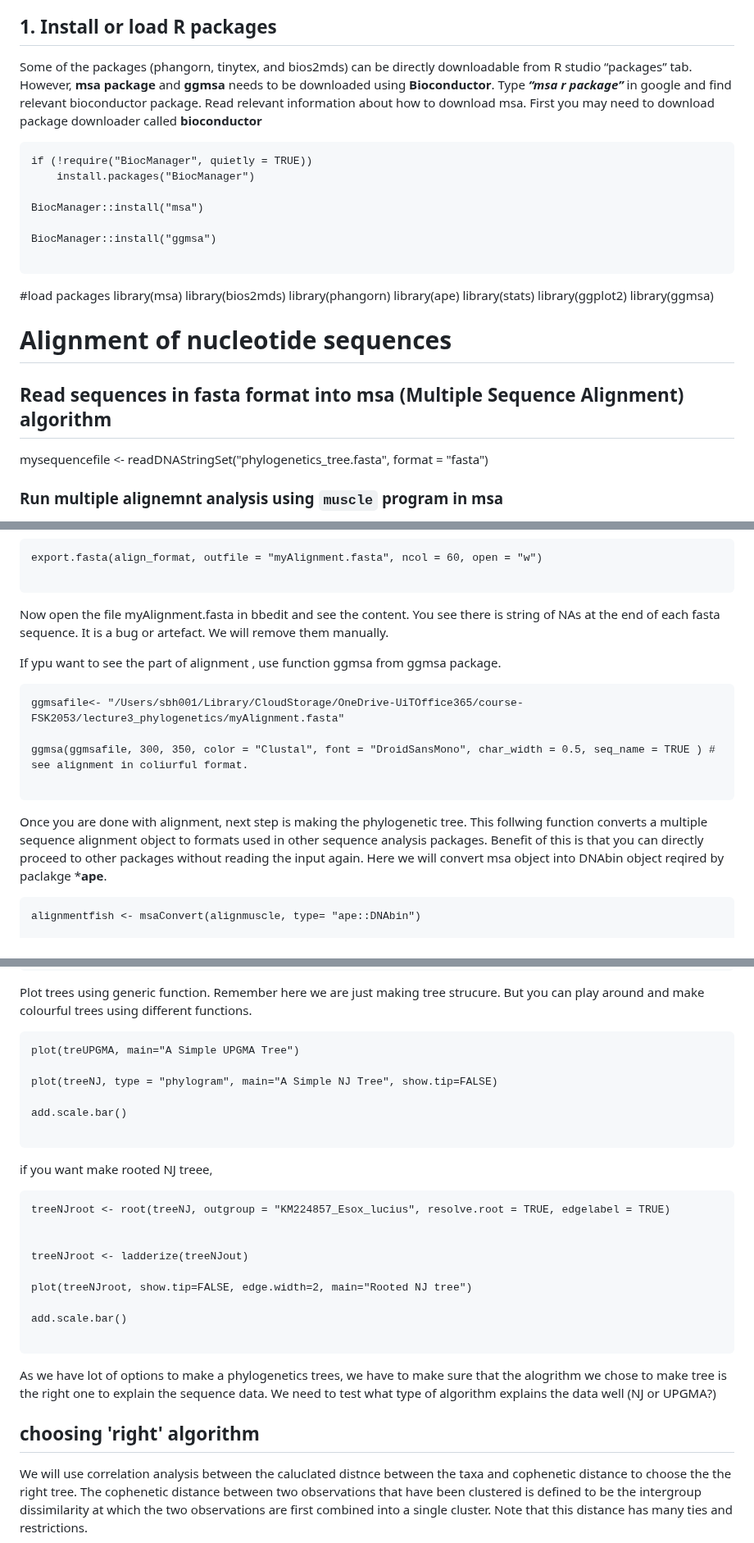
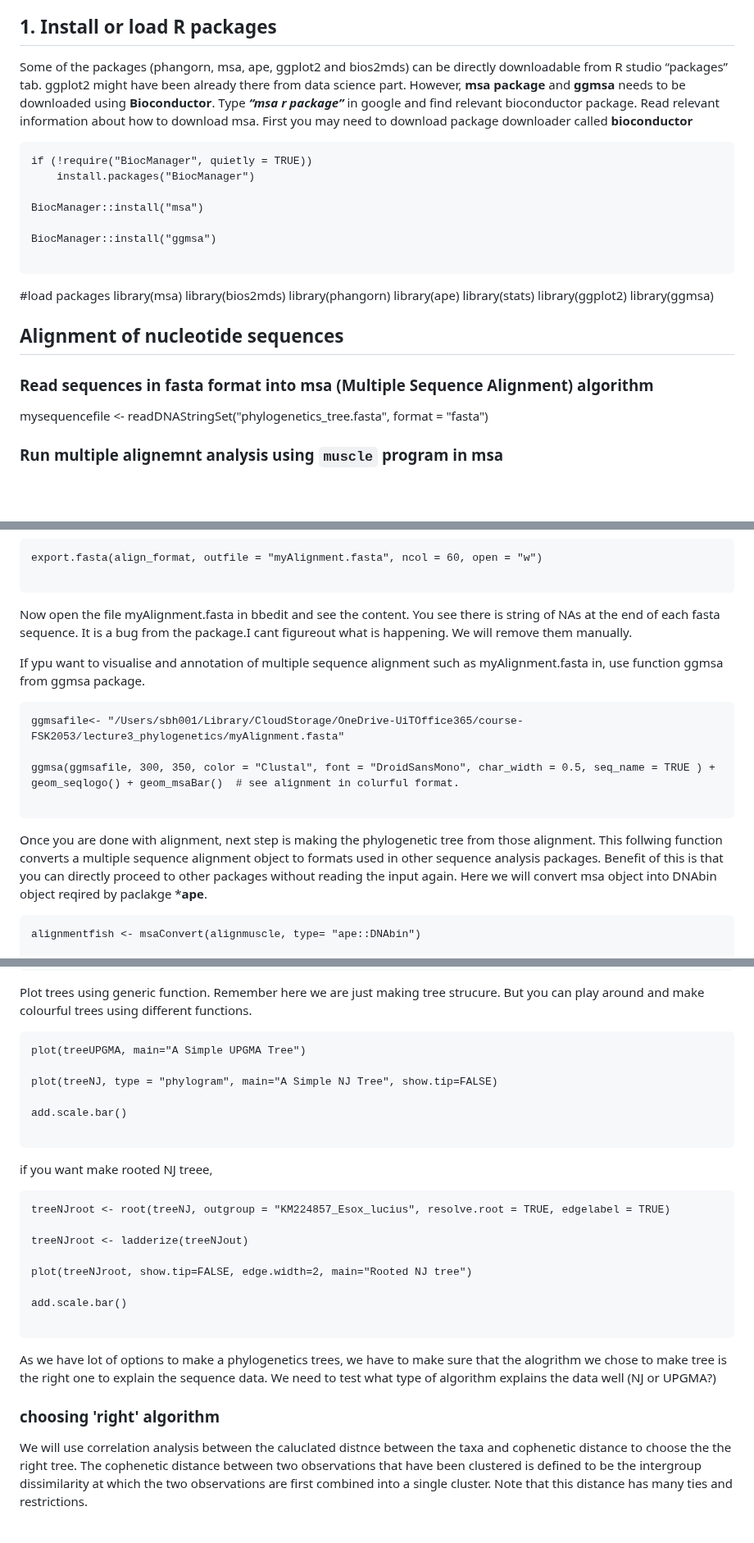
Before and after one commit to shri1984/study-images, a Markdown page: phylogenetics_050523_DM.md, 3 parts joined by grey strips. Shown at 82% size. Rendered like a GitHub page; blank space fills up the shorter version.

````diff
--- a/phylogenetics_050523_DM.md
+++ b/phylogenetics_050523_DM.md
@@ -67,8 +67,8 @@ unpredictable.
 
 ## 1. Install or load R packages
 
-Some of the packages (phangorn, tinytex, and bios2mds) can be directly
-downloadable from R studio “packages” tab. However, **msa package** and **ggmsa**
+Some of the packages (phangorn, msa, ape, ggplot2 and bios2mds) can be directly
+downloadable from R studio “packages” tab. ggplot2 might have been already there from data science part. However, **msa package** and **ggmsa**
 needs to be downloaded using **Bioconductor**. Type ***“msa r package”*** in
 google and find relevant bioconductor package. Read relevant information
 about how to download msa. First you may need to download package downloader called **bioconductor**
@@ -91,9 +91,9 @@ library(stats)
 library(ggplot2)
 library(ggmsa)
 
-# Alignment of nucleotide sequences
+## Alignment of nucleotide sequences
 
-## Read sequences in fasta format into msa (Multiple Sequence Alignment) algorithm
+### Read sequences in fasta format into msa (Multiple Sequence Alignment) algorithm
 
 mysequencefile <- readDNAStringSet("phylogenetics_tree.fasta", format = "fasta")
 
@@ -113,19 +113,19 @@ export.fasta(align_format, outfile = "myAlignment.fasta", ncol = 60, open = "w")
 
 ```
 
-Now open the file myAlignment.fasta in bbedit and see the content. You see there is string of NAs at the end of each fasta sequence. It is a bug or artefact. We will remove them manually.
+Now open the file myAlignment.fasta in bbedit and see the content. You see there is string of NAs at the end of each fasta sequence. It is a bug from the package.I cant figureout what is happening. We will remove them manually.
 
-If ypu want to see the part of alignment , use function ggmsa from ggmsa package.
+If ypu want to visualise and annotation of multiple sequence alignment such as myAlignment.fasta in, use function ggmsa from ggmsa package.
 
 ```
 ggmsafile<- "/Users/sbh001/Library/CloudStorage/OneDrive-UiTOffice365/course-FSK2053/lecture3_phylogenetics/myAlignment.fasta"
 
-ggmsa(ggmsafile, 300, 350, color = "Clustal", font = "DroidSansMono", char_width = 0.5, seq_name = TRUE ) # see alignment in coliurful format.
+ggmsa(ggmsafile, 300, 350, color = "Clustal", font = "DroidSansMono", char_width = 0.5, seq_name = TRUE ) + geom_seqlogo() + geom_msaBar()  # see alignment in colurful format.
 
 ```
 
 Once you are done with alignment, next step is making the phylogenetic
-tree. This follwing function converts a multiple sequence alignment
+tree from those alignment. This follwing function converts a multiple sequence alignment
 object to formats used in other sequence analysis packages. Benefit of
 this is that you can directly proceed to other packages without reading
 the input again. Here we will convert msa object into DNAbin object reqired by paclakge ***ape**.
@@ -174,7 +174,7 @@ treeUPGMA <- hclust(D, method = "average", members = NULL) # method = average is
 Plot trees using generic function. Remember here we are just making tree strucure. But you can play around and make colourful trees using different functions.
 
 ```
-plot(treUPGMA, main="A Simple UPGMA Tree")
+plot(treeUPGMA, main="A Simple UPGMA Tree")
 
 plot(treeNJ, type = "phylogram", main="A Simple NJ Tree", show.tip=FALSE)
 
@@ -186,7 +186,6 @@ if you want make rooted NJ treee,
 ```
 treeNJroot <- root(treeNJ, outgroup = "KM224857_Esox_lucius", resolve.root = TRUE, edgelabel = TRUE)
 
-
 treeNJroot <- ladderize(treeNJout)
 
 plot(treeNJroot, show.tip=FALSE, edge.width=2, main="Rooted NJ tree")
@@ -196,7 +195,7 @@ add.scale.bar()
 ```
 As we have lot of options to make a phylogenetics trees, we have to make sure that the alogrithm we chose to make tree is the right one to explain the sequence data. We need to test what type of algorithm explains the data well (NJ or UPGMA?)
 
-## choosing 'right' algorithm
+### choosing 'right' algorithm
 
 We will use correlation analysis between the caluclated distnce between the taxa and cophenetic distance to choose the the right tree. The cophenetic distance between two observations that have been clustered is defined to be the intergroup dissimilarity at which the two observations are first combined into a single cluster. Note that this distance has many ties and restrictions.
 
````
Also changed, not shown: other parts of phylogenetics_050523_DM.md (+1 -1 lines).
